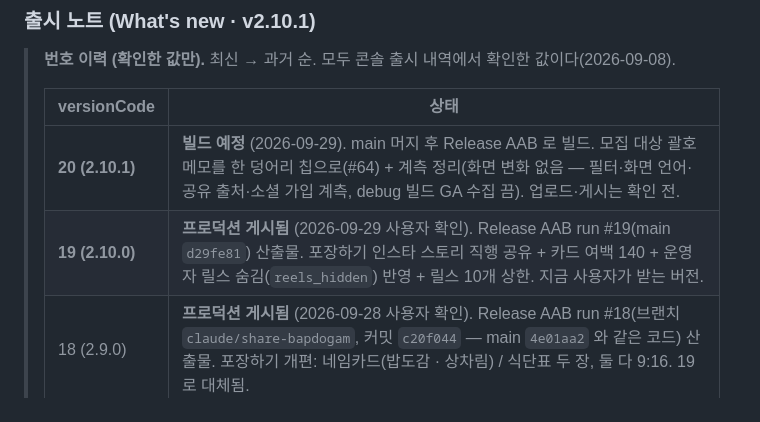
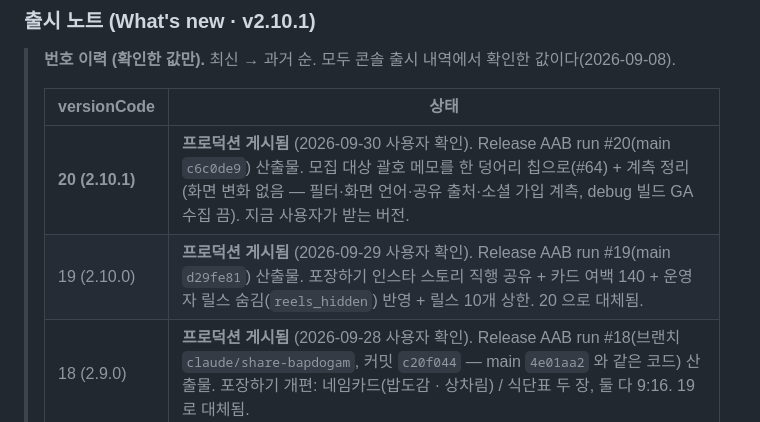
Before and after one commit to nulloongzi/null_oongzi-do-app, a Markdown page: docs/play-store-listing.md, the part around the change. Rendered like a GitHub page.

Commit message:
docs(release): 20(2.10.1) 프로덕션 게시됨 — 번호 이력 갱신 (#66)
20(2.10.1)을 프로덕션 게시됨으로(2026-09-30 사용자 확인, Release AAB run #20 · main c6c0de9 산출물), 19 는 20 으로 대체됨.

Co-Authored-By: Claude Opus 5.5 <noreply@anthropic.com>
Claude-Session: https://claude.ai/code/session_01WTFGhLErJLj4HR4dmpZyEt

```diff
--- a/docs/play-store-listing.md
+++ b/docs/play-store-listing.md
@@ -178,8 +178,8 @@ English and Korean throughout. Start today! 🏐
 >
 > | versionCode | 상태 |
 > |---|---|
-> | **20 (2.10.1)** | **빌드 예정** (2026-09-29). main 머지 후 Release AAB 로 빌드. 모집 대상 괄호 메모를 한 덩어리 칩으로(#64) + 계측 정리(화면 변화 없음 — 필터·화면 언어·공유 출처·소셜 가입 계측, debug 빌드 GA 수집 끔). 업로드·게시는 확인 전. |
-> | **19 (2.10.0)** | **프로덕션 게시됨** (2026-09-29 사용자 확인). Release AAB run #19(main `d29fe81`) 산출물. 포장하기 인스타 스토리 직행 공유 + 카드 여백 140 + 운영자 릴스 숨김(`reels_hidden`) 반영 + 릴스 10개 상한. 지금 사용자가 받는 버전. |
+> | **20 (2.10.1)** | **프로덕션 게시됨** (2026-09-30 사용자 확인). Release AAB run #20(main `c6c0de9`) 산출물. 모집 대상 괄호 메모를 한 덩어리 칩으로(#64) + 계측 정리(화면 변화 없음 — 필터·화면 언어·공유 출처·소셜 가입 계측, debug 빌드 GA 수집 끔). 지금 사용자가 받는 버전. |
+> | 19 (2.10.0) | **프로덕션 게시됨** (2026-09-29 사용자 확인). Release AAB run #19(main `d29fe81`) 산출물. 포장하기 인스타 스토리 직행 공유 + 카드 여백 140 + 운영자 릴스 숨김(`reels_hidden`) 반영 + 릴스 10개 상한. 20 으로 대체됨. |
 > | 18 (2.9.0) | **프로덕션 게시됨** (2026-09-28 사용자 확인). Release AAB run #18(브랜치 `claude/share-bapdogam`, 커밋 `c20f044` — main `4e01aa2` 와 같은 코드) 산출물. 포장하기 개편: 네임카드(밥도감 · 상차림) / 식단표 두 장, 둘 다 9:16. 19 로 대체됨. |
 > | 17 (2.8.0) | 업로드됨 (2026-09-28 사용자 확인 — 올리고 폰에 받음). Release AAB run #17(브랜치 `claude/release-2.8.0`) 산출물. 밥친구·합석 + 공유 카드 리디자인 + 공식 닉네임 보호 + 앱 링크 루트(`/`) 한정. 18 로 대체됨. |
 > | 16 (2.7.0) | **프로덕션 게시됨** (2026-09-28 사용자 확인). 릴스 커버 카드 + 릴스 계측 + 안치기 6·9인제 개편. 17 로 대체됨.
```
